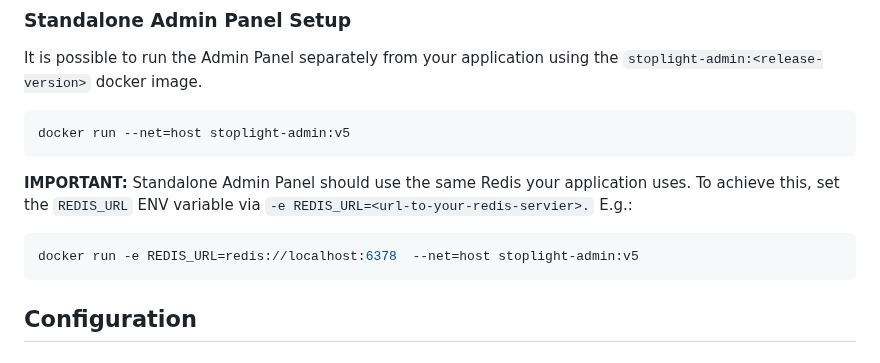
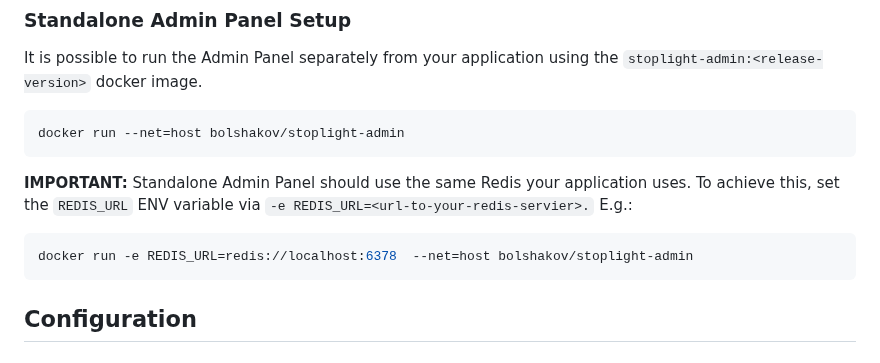
Before and after one commit to bolshakov/stoplight, a Markdown page: README.md, the part around the change. Rendered like a GitHub page.

Commit message:
Update README.md with the correct docker image name

````diff
--- a/README.md
+++ b/README.md
@@ -163,13 +163,13 @@ gem install sinatra-contrib
 It is possible to run the Admin Panel separately from your application using the `stoplight-admin:<release-version>` docker image.
 
 ```shell
-docker run --net=host stoplight-admin:v5
+docker run --net=host bolshakov/stoplight-admin
 ```
 
 **IMPORTANT:** Standalone Admin Panel should use the same Redis your application uses. To achieve this, set the `REDIS_URL` ENV variable via `-e REDIS_URL=<url-to-your-redis-servier>.` E.g.:
 
 ```shell
-docker run -e REDIS_URL=redis://localhost:6378  --net=host stoplight-admin:v5
+docker run -e REDIS_URL=redis://localhost:6378  --net=host bolshakov/stoplight-admin
 ```
 
 
````
